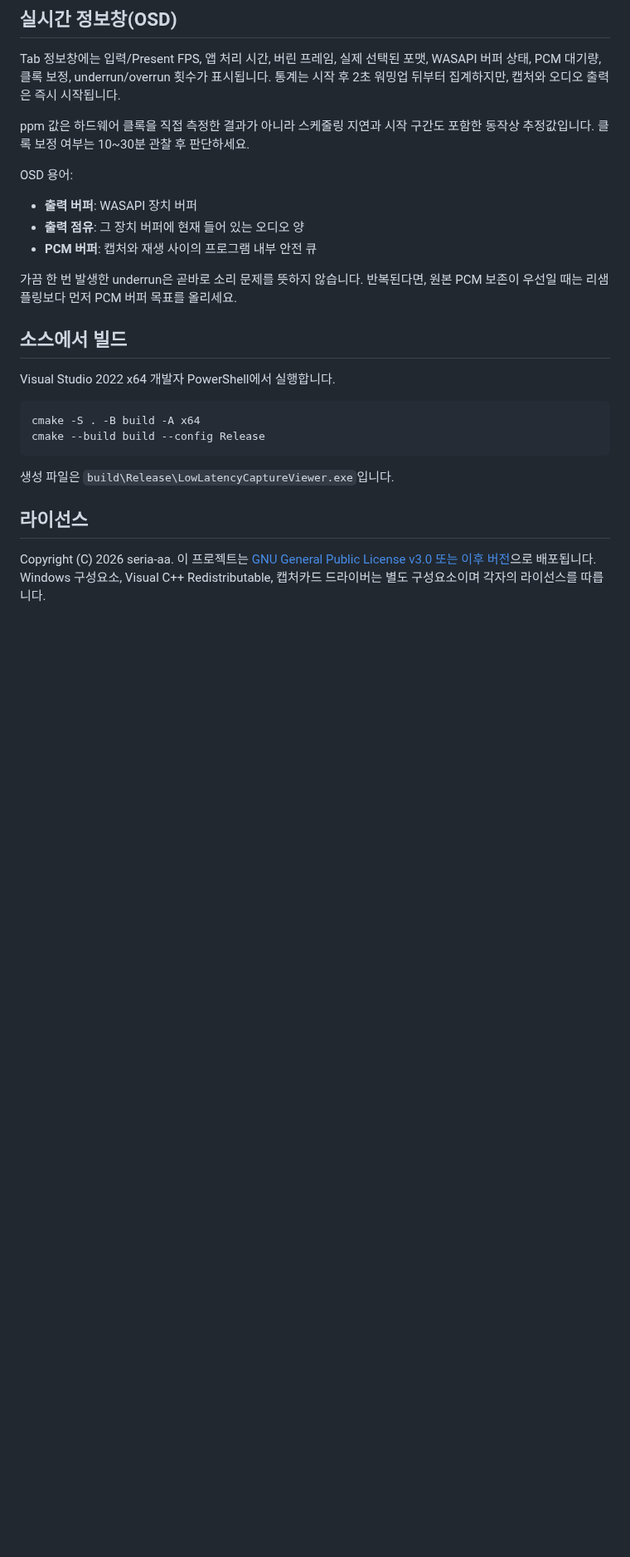
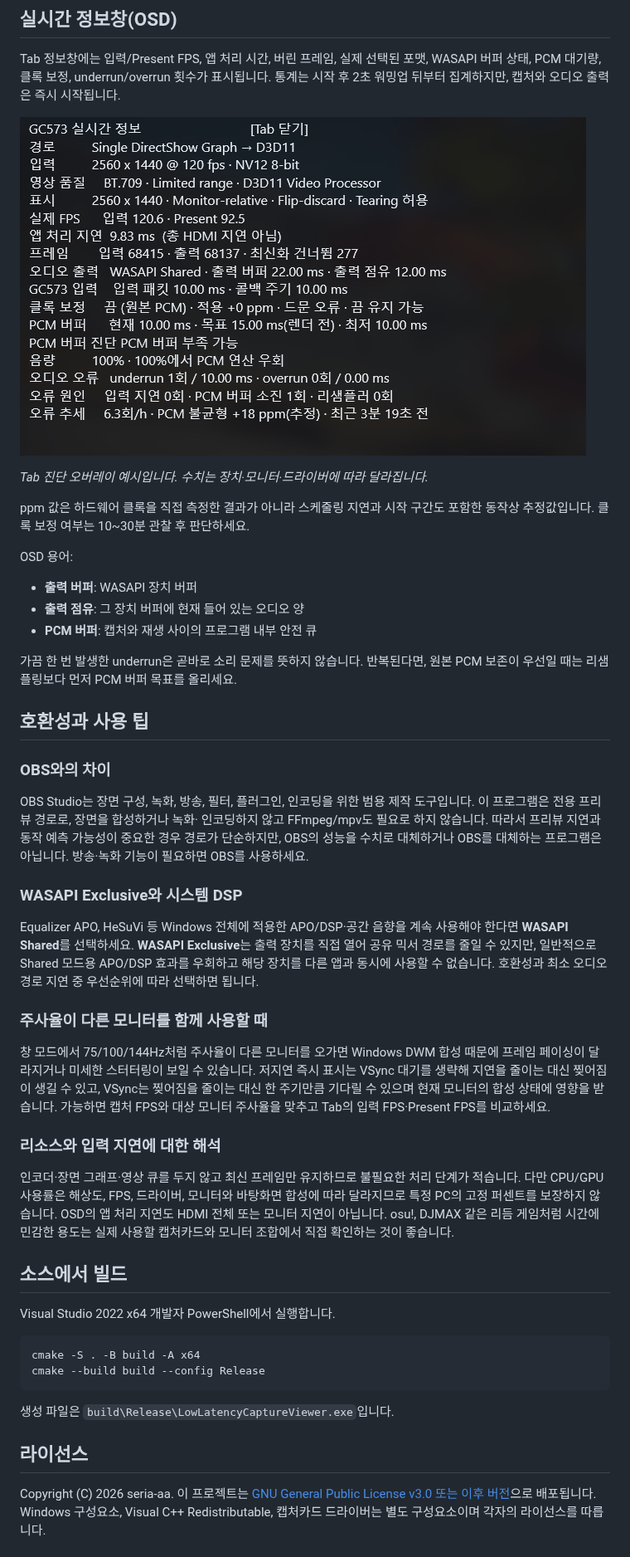
Before and after one commit to seria-aa/LowLatencyCaptureViewer, a Markdown page: README.ko.md, the part around the change. Shown at 83% size. Rendered like a GitHub page; pictures changed too: docs/images/tab-diagnostics.png (added); blank space fills up the shorter version.

Commit message:
Document OBS tradeoffs and diagnostics overlay

```diff
--- a/README.ko.md
+++ b/README.ko.md
@@ -78,6 +78,10 @@ Tab 정보창에는 입력/Present FPS, 앱 처리 시간, 버린 프레임, 실
 WASAPI 버퍼 상태, PCM 대기량, 클록 보정, underrun/overrun 횟수가 표시됩니다.
 통계는 시작 후 2초 워밍업 뒤부터 집계하지만, 캡처와 오디오 출력은 즉시 시작됩니다.
 
+![Tab 진단 오버레이](docs/images/tab-diagnostics.png)
+
+*Tab 진단 오버레이 예시입니다. 수치는 장치·모니터·드라이버에 따라 달라집니다.*
+
 ppm 값은 하드웨어 클록을 직접 측정한 결과가 아니라 스케줄링 지연과 시작 구간도
 포함한 동작상 추정값입니다. 클록 보정 여부는 10~30분 관찰 후 판단하세요.
 
@@ -89,6 +93,43 @@ OSD 용어:
 
 가끔 한 번 발생한 underrun은 곧바로 소리 문제를 뜻하지 않습니다. 반복된다면,
 원본 PCM 보존이 우선일 때는 리샘플링보다 먼저 PCM 버퍼 목표를 올리세요.
+
+## 호환성과 사용 팁
+
+### OBS와의 차이
+
+OBS Studio는 장면 구성, 녹화, 방송, 필터, 플러그인, 인코딩을 위한 범용
+제작 도구입니다. 이 프로그램은 전용 프리뷰 경로로, 장면을 합성하거나 녹화·
+인코딩하지 않고 FFmpeg/mpv도 필요로 하지 않습니다. 따라서 프리뷰 지연과
+동작 예측 가능성이 중요한 경우 경로가 단순하지만, OBS의 성능을 수치로
+대체하거나 OBS를 대체하는 프로그램은 아닙니다. 방송·녹화 기능이 필요하면 OBS를
+사용하세요.
+
+### WASAPI Exclusive와 시스템 DSP
+
+Equalizer APO, HeSuVi 등 Windows 전체에 적용한 APO/DSP·공간 음향을 계속
+사용해야 한다면 **WASAPI Shared**를 선택하세요. **WASAPI Exclusive**는 출력
+장치를 직접 열어 공유 믹서 경로를 줄일 수 있지만, 일반적으로 Shared 모드용
+APO/DSP 효과를 우회하고 해당 장치를 다른 앱과 동시에 사용할 수 없습니다.
+호환성과 최소 오디오 경로 지연 중 우선순위에 따라 선택하면 됩니다.
+
+### 주사율이 다른 모니터를 함께 사용할 때
+
+창 모드에서 75/100/144Hz처럼 주사율이 다른 모니터를 오가면 Windows DWM 합성
+때문에 프레임 페이싱이 달라지거나 미세한 스터터링이 보일 수 있습니다. 저지연
+즉시 표시는 VSync 대기를 생략해 지연을 줄이는 대신 찢어짐이 생길 수 있고,
+VSync는 찢어짐을 줄이는 대신 한 주기만큼 기다릴 수 있으며 현재 모니터의 합성
+상태에 영향을 받습니다. 가능하면 캡처 FPS와 대상 모니터 주사율을 맞추고 Tab의
+입력 FPS·Present FPS를 비교하세요.
+
+### 리소스와 입력 지연에 대한 해석
+
+인코더·장면 그래프·영상 큐를 두지 않고 최신 프레임만 유지하므로 불필요한
+처리 단계가 적습니다. 다만 CPU/GPU 사용률은 해상도, FPS, 드라이버, 모니터와
+바탕화면 합성에 따라 달라지므로 특정 PC의 고정 퍼센트를 보장하지 않습니다.
+OSD의 앱 처리 지연도 HDMI 전체 또는 모니터 지연이 아닙니다. osu!, DJMAX 같은
+리듬 게임처럼 시간에 민감한 용도는 실제 사용할 캡처카드와 모니터 조합에서
+직접 확인하는 것이 좋습니다.
 
 ## 소스에서 빌드
 
```
Also changed, not shown: README.md (+43 -0 lines), 1 other file.
